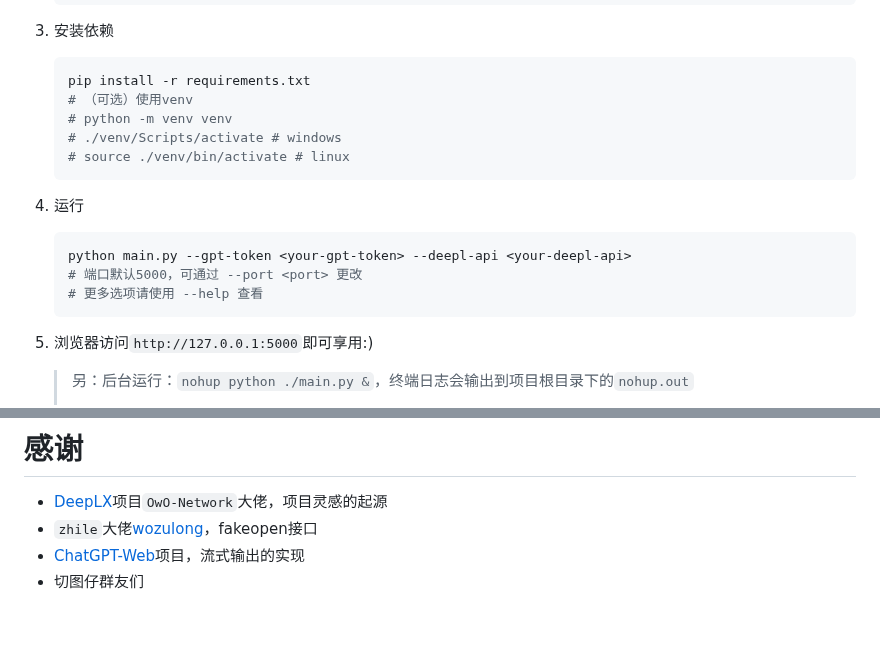
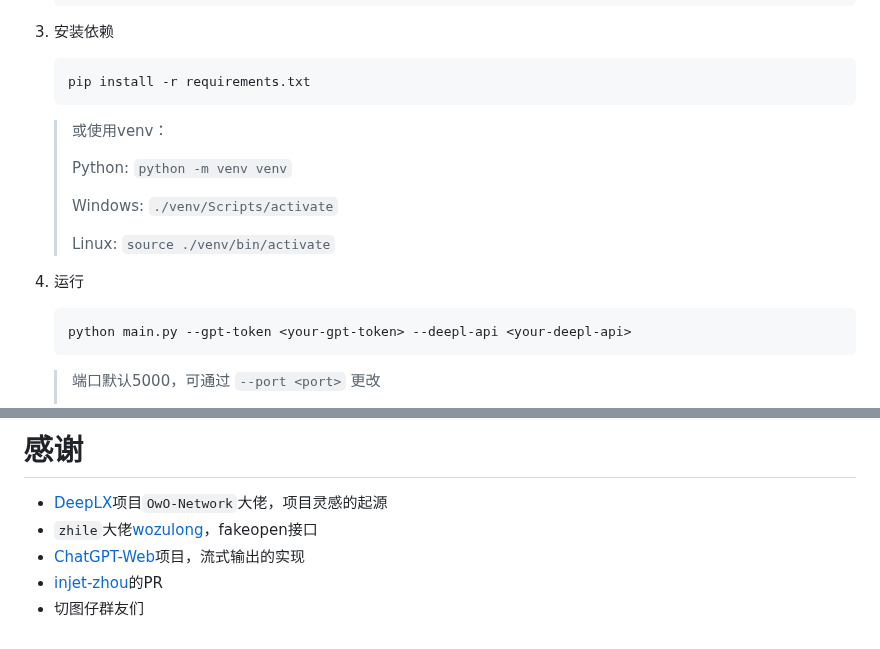
Before and after one commit to GavinGoo/YiXuXi, a Markdown page: README.md, 2 parts joined by grey strips. GitHub-like rendering.

````diff
--- a/README.md
+++ b/README.md
@@ -70,20 +70,22 @@
 3. 安装依赖
    ```bash
    pip install -r requirements.txt
-   # （可选）使用venv
-   # python -m venv venv
-   # ./venv/Scripts/activate # windows
-   # source ./venv/bin/activate # linux
    ```
 
-4. 运行
+   >
+   > 或使用venv：
+   >
+   > Python: `python -m venv venv`
+   >
+   > Windows: `./venv/Scripts/activate`
+   >
+   > Linux: `source ./venv/bin/activate`
+
+5. 运行
    ```bash
    python main.py --gpt-token <your-gpt-token> --deepl-api <your-deepl-api>
-   # 端口默认5000，可通过 --port <port> 更改
-   # 更多选项请使用 --help 查看
    ```
 
-5. 浏览器访问`http://127.0.0.1:5000`即可享用:)
    >
-   > 另：后台运行：`nohup python ./main.py &`，终端日志会输出到项目根目录下的`nohup.out`
+   > 端口默认5000，可通过 `--port <port>` 更改
    >
@@ -108,4 +116,5 @@
 - [DeepLX](https://github.com/OwO-Network/DeepLX)项目`OwO-Network`大佬，项目灵感的起源
 - `zhile`大佬[wozulong](https://github.com/wozulong)，fakeopen接口
 - [ChatGPT-Web](https://github.com/LiangYang666/ChatGPT-Web)项目，流式输出的实现
+- [injet-zhou](https://github.com/injet-zhou)的PR
 - 切图仔群友们
````
Also changed, not shown: other parts of README.md (+7 -1 lines).
